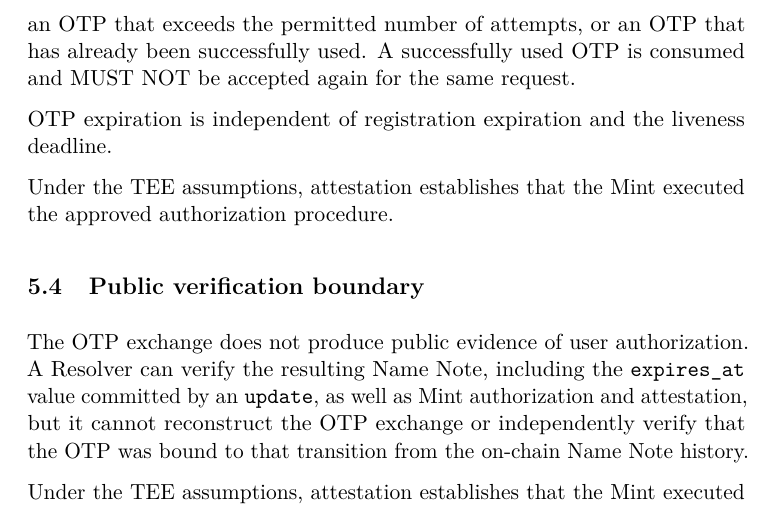
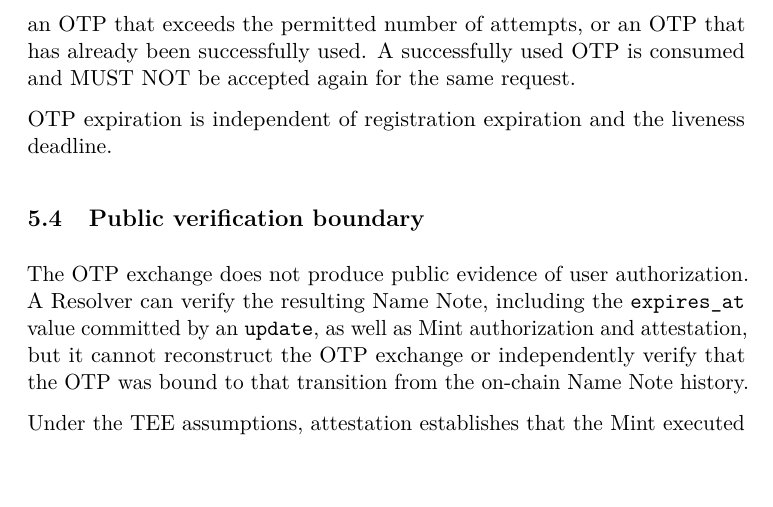
Before and after one commit to zcashme/zns-whitepaper, a LaTeX paper (main.tex, which reads sections/05_authorization.tex): part of page 15 of 21, cut so that both start at the same text. Compiled offline with pdfLaTeX.

Commit message:
Remove duplicate TEE sentence from §5.3; keep in §5.4

```diff
--- a/sections/05_authorization.tex
+++ b/sections/05_authorization.tex
@@ -55,8 +55,6 @@ The Mint MUST also reject an OTP presented for a different bound transition, an
 
 OTP expiration is independent of registration expiration and the liveness deadline.
 
-Under the TEE assumptions, attestation establishes that the Mint executed the approved authorization procedure.
-
 \subsection{Public verification boundary}
 
 The OTP exchange does not produce public evidence of user authorization. A Resolver can verify the resulting Name Note, including the \field{expires\_at} value committed by an \action{update}, as well as Mint authorization and attestation, but it cannot reconstruct the OTP exchange or independently verify that the OTP was bound to that transition from the on-chain Name Note history.
```
Also changed, not shown: main.pdf.
